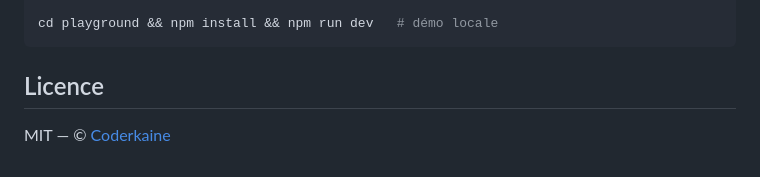
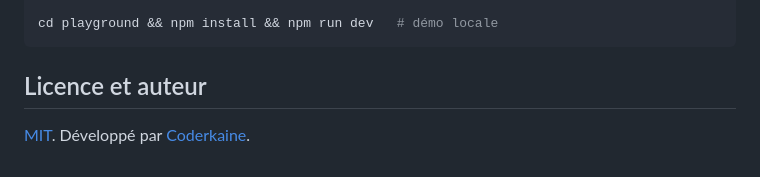
Before and after one commit to lau-sam/identite-ts, a Markdown page: README.md, the part around the change. Rendered like a GitHub page.

Commit message:
docs: mention auteur dans le README

````diff
--- a/README.md
+++ b/README.md
@@ -120,6 +120,6 @@ node scripts/build-insee.ts   # régénère le référentiel des communes
 cd playground && npm install && npm run dev   # démo locale
 ```
 
-## Licence
+## Licence et auteur
 
-MIT — © [Coderkaine](https://www.coderkaine.com)
+[MIT](./LICENSE). Développé par [Coderkaine](https://www.coderkaine.com).
````
